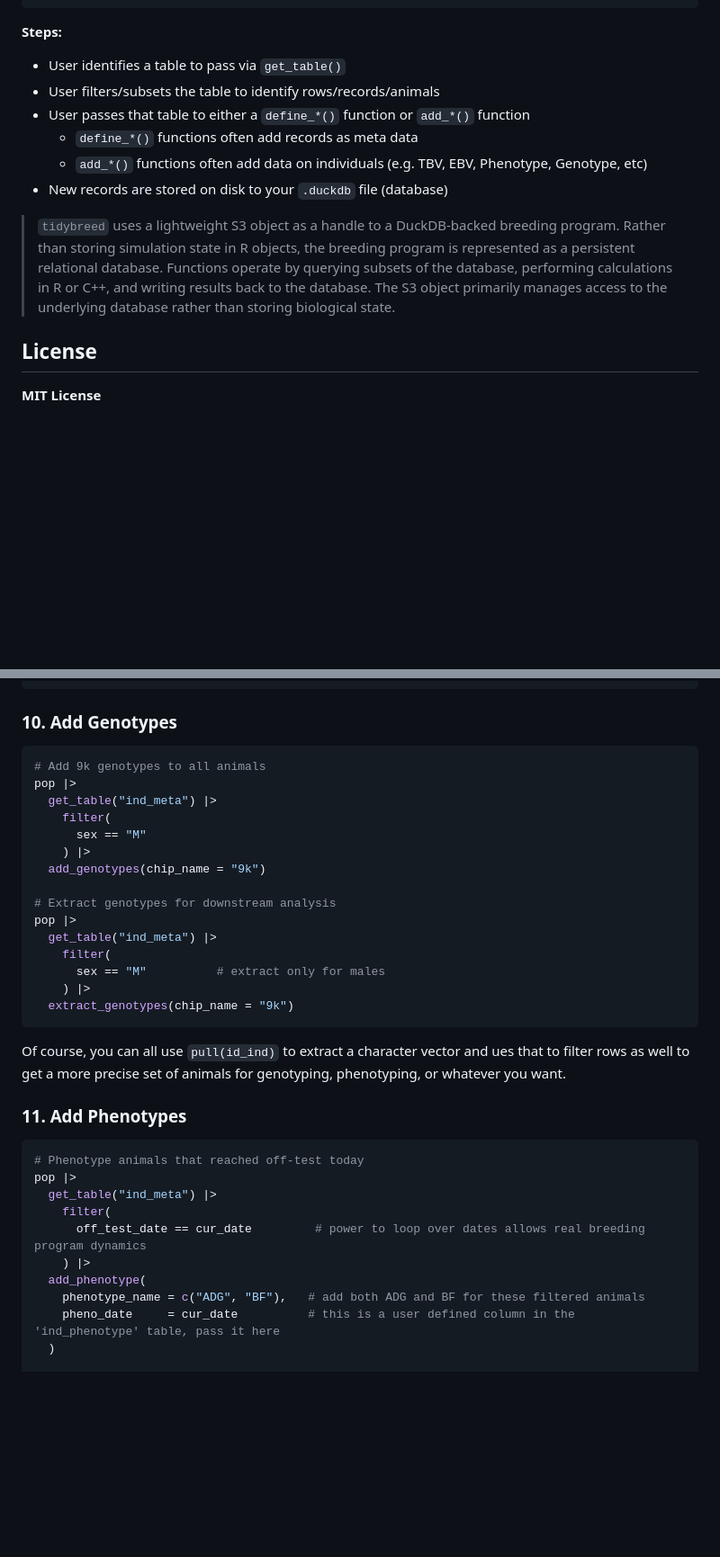
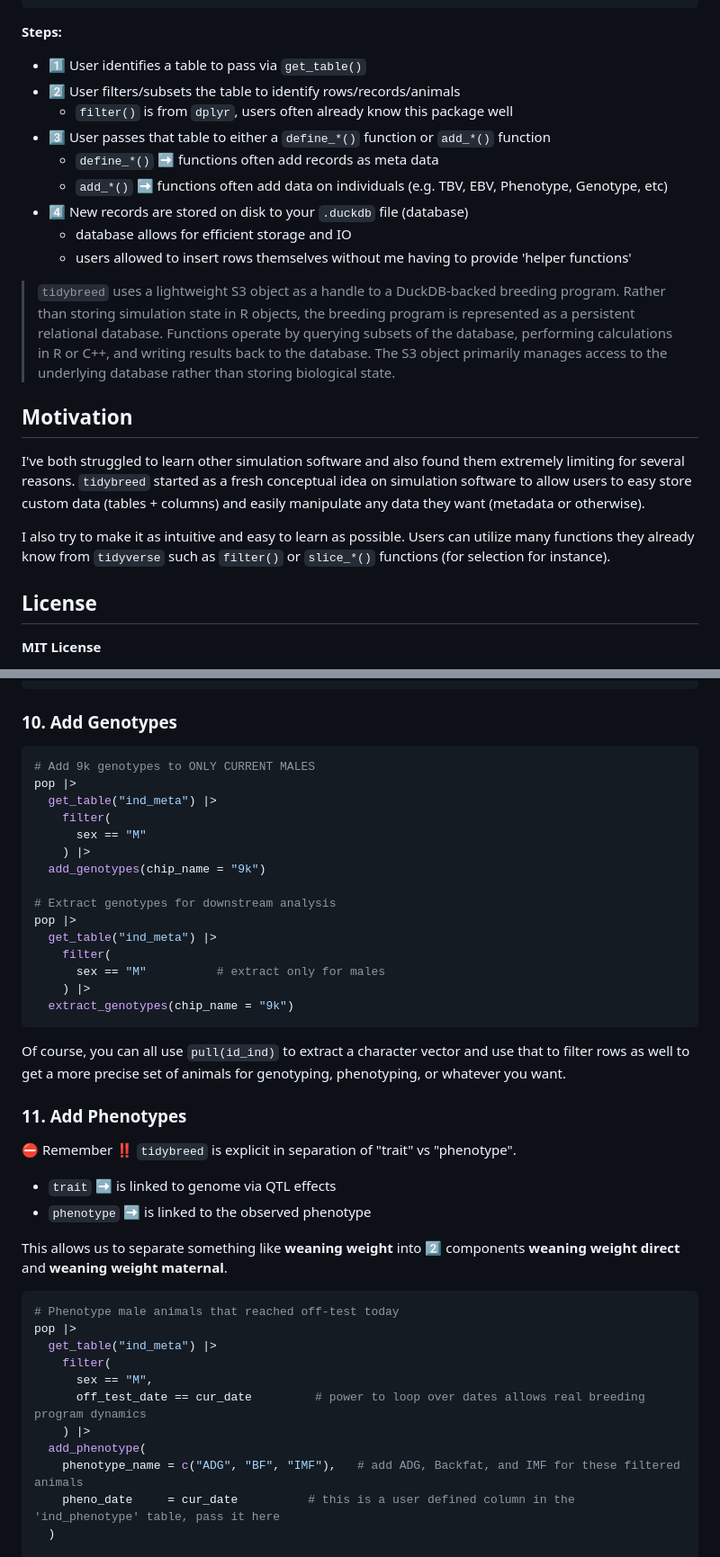
Before and after one commit to austin-putz/tidybreed, a Markdown page: README.md, 2 parts joined by grey strips. Shown at 90% size. Drawn GitHub-style; blank space fills up the shorter version.

````diff
--- a/README.md
+++ b/README.md
@@ -23,18 +29,32 @@ pop |>                       # stores 'db_conn' connection to your .duckdb file
 ```
 
 **Steps:**
-* User identifies a table to pass via `get_table()`
-* User filters/subsets the table to identify rows/records/animals
-* User passes that table to either a `define_*()` function or `add_*()` function
-    - `define_*()` functions often add records as meta data
-	- `add_*()` functions often add data on individuals (e.g. TBV, EBV, Phenotype, Genotype, etc)
-* New records are stored on disk to your `.duckdb` file (database)
+* :one: User identifies a table to pass via `get_table()`
+* :two: User filters/subsets the table to identify rows/records/animals
+    - `filter()` is from `dplyr`, users often already know this package well
+* :three: User passes that table to either a `define_*()` function or `add_*()` function
+    - `define_*()` :arrow_right: functions often add records as meta data
+	- `add_*()` :arrow_right: functions often add data on individuals (e.g. TBV, EBV, Phenotype, Genotype, etc)
+* :four: New records are stored on disk to your `.duckdb` file (database)
+    - database allows for efficient storage and IO
+	- users allowed to insert rows themselves without me having to provide 'helper functions'
 
 > `tidybreed` uses a lightweight S3 object as a handle to a DuckDB-backed breeding program.
 > Rather than storing simulation state in R objects, the breeding program is represented
 > as a persistent relational database. Functions operate by querying subsets of the database,
 > performing calculations in R or C++, and writing results back to the database.
 > The S3 object primarily manages access to the underlying database rather than storing biological state.
+
+## Motivation
+
+I've both struggled to learn other simulation software and also found them extremely
+limiting for several reasons. `tidybreed` started as a fresh conceptual idea on
+simulation software to allow users to easy store custom data (tables + columns) and
+easily manipulate any data they want (metadata or otherwise).
+
+I also try to make it as intuitive and easy to learn as possible. Users can
+utilize many functions they already know from `tidyverse` such as `filter()` or
+`slice_*()` functions (for selection for instance).
 
 ## License
 
@@ -644,7 +668,7 @@ pop |>
 ### 10. Add Genotypes
 
 ```r
-# Add 9k genotypes to all animals
+# Add 9k genotypes to ONLY CURRENT MALES
 pop |>
   get_table("ind_meta") |>
     filter(
@@ -661,20 +685,29 @@ pop |>
   extract_genotypes(chip_name = "9k")
 ```
 
-Of course, you can all use `pull(id_ind)` to extract a character vector and ues that to filter rows as well
+Of course, you can all use `pull(id_ind)` to extract a character vector and use that to filter rows as well
 to get a more precise set of animals for genotyping, phenotyping, or whatever you want.
 
 ### 11. Add Phenotypes
 
+:no_entry: Remember :bangbang: `tidybreed` is explicit in separation of "trait" vs "phenotype".
+
+- `trait` :arrow_right: is linked to genome via QTL effects
+- `phenotype` :arrow_right: is linked to the observed phenotype
+
+This allows us to separate something like **weaning weight** into :two: components **weaning weight direct**
+and **weaning weight maternal**.
+
 ```r
-# Phenotype animals that reached off-test today
+# Phenotype male animals that reached off-test today
 pop |>
   get_table("ind_meta") |>
     filter(
+	  sex == "M",
       off_test_date == cur_date         # power to loop over dates allows real breeding program dynamics
     ) |>
   add_phenotype(
-    phenotype_name = c("ADG", "BF"),   # add both ADG and BF for these filtered animals
+    phenotype_name = c("ADG", "BF", "IMF"),   # add ADG, Backfat, and IMF for these filtered animals
     pheno_date     = cur_date          # this is a user defined column in the 'ind_phenotype' table, pass it here
   )
 
````
Also changed, not shown: other parts of README.md (+33 -14 lines).
